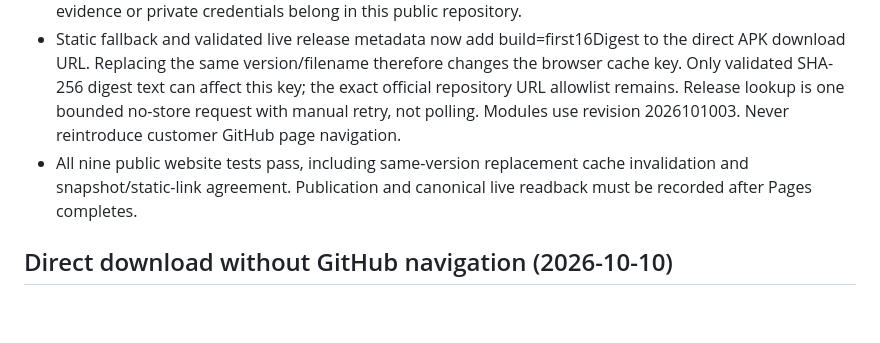
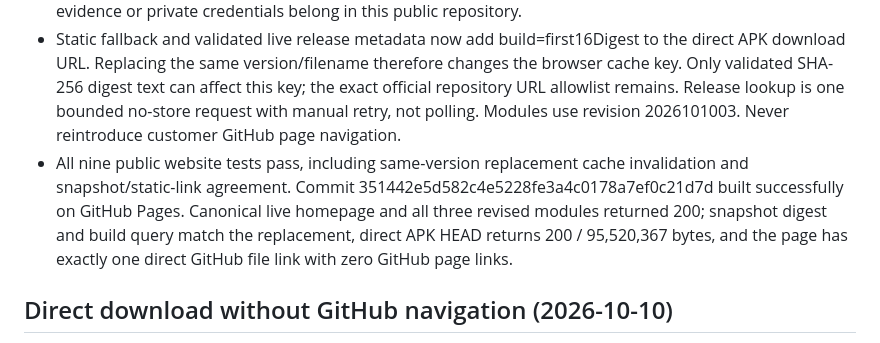
Before and after one commit to officialmrlyco/VendoraWeb, a Markdown page: AGENTS.md, the part around the change. GitHub-like rendering; blank space fills up the shorter version.

Commit message:
Record live replacement download verification

```diff
--- a/AGENTS.md
+++ b/AGENTS.md
@@ -5,7 +5,7 @@
 - The first signed 1.0.1 APK crashed before Flutter because R8 removed WorkManager's Room database constructor. The private app now preserves Room zero-argument constructors. Its corrected optimized APK passed constructor/signature/version/private-credential checks and three cold launches to login on the connected TECNO CL8 / Android 15. This is startup acceptance; account-specific sign-in, camera and payments are separate checks.
 - The mutable v1.0.1 release was replaced with Vendora-1.0.1.apk, exactly 95,520,367 bytes, SHA-256 b75db2b80ab7f41e68aefc4b3a42013399c352e77237e3ff6698537ee127eb30. GitHub readback confirms that digest, all three uploaded assets and immutable=false. Version/code remain 1.0.1/1. No handset evidence or private credentials belong in this public repository.
 - Static fallback and validated live release metadata now add build=first16Digest to the direct APK download URL. Replacing the same version/filename therefore changes the browser cache key. Only validated SHA-256 digest text can affect this key; the exact official repository URL allowlist remains. Release lookup is one bounded no-store request with manual retry, not polling. Modules use revision 2026101003. Never reintroduce customer GitHub page navigation.
-- All nine public website tests pass, including same-version replacement cache invalidation and snapshot/static-link agreement. Publication and canonical live readback must be recorded after Pages completes.
+- All nine public website tests pass, including same-version replacement cache invalidation and snapshot/static-link agreement. Commit 351442e5d582c4e5228fe3a4c0178a7ef0c21d7d built successfully on GitHub Pages. Canonical live homepage and all three revised modules returned 200; snapshot digest and build query match the replacement, direct APK HEAD returns 200 / 95,520,367 bytes, and the page has exactly one direct GitHub file link with zero GitHub page links.
 
 ## Direct download without GitHub navigation (2026-10-10)
 
```
